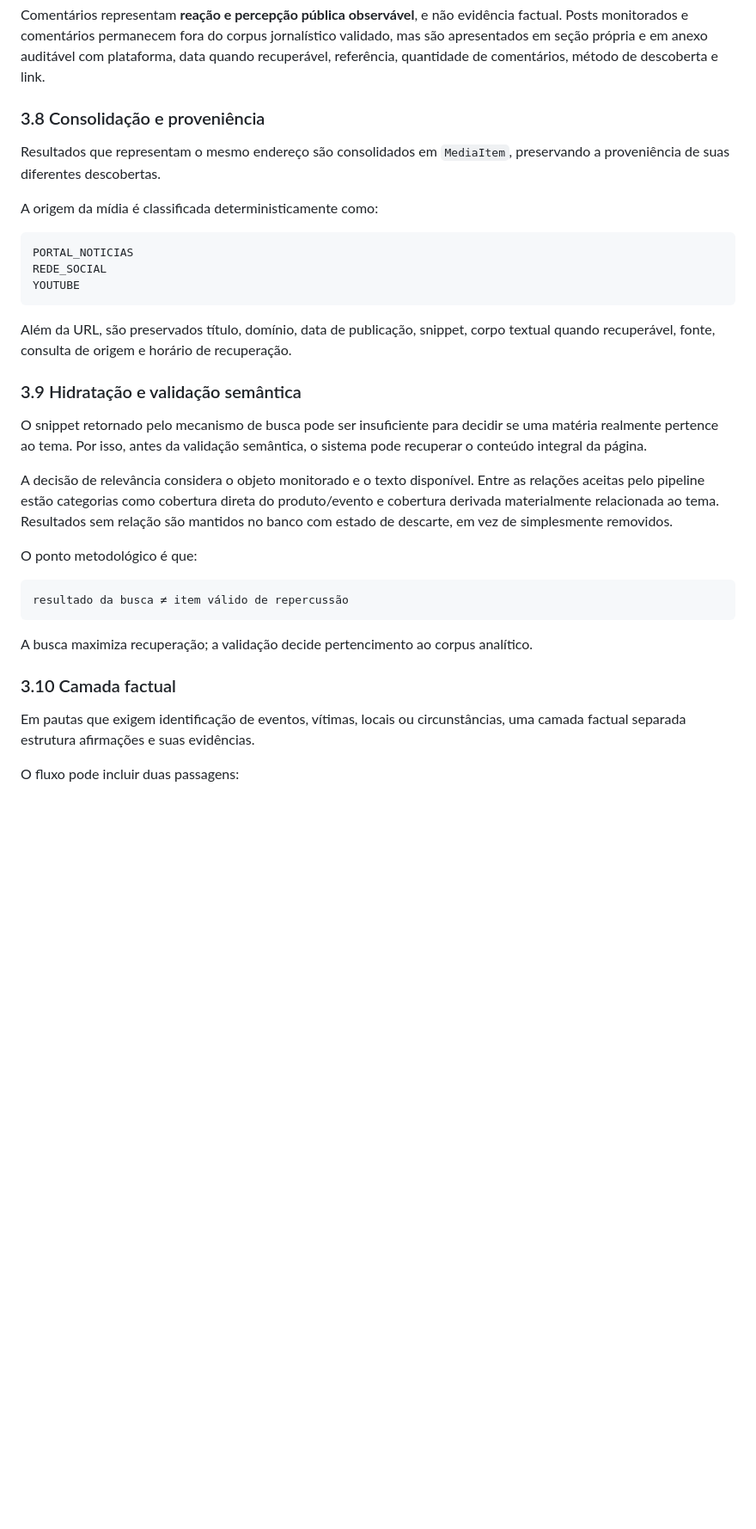
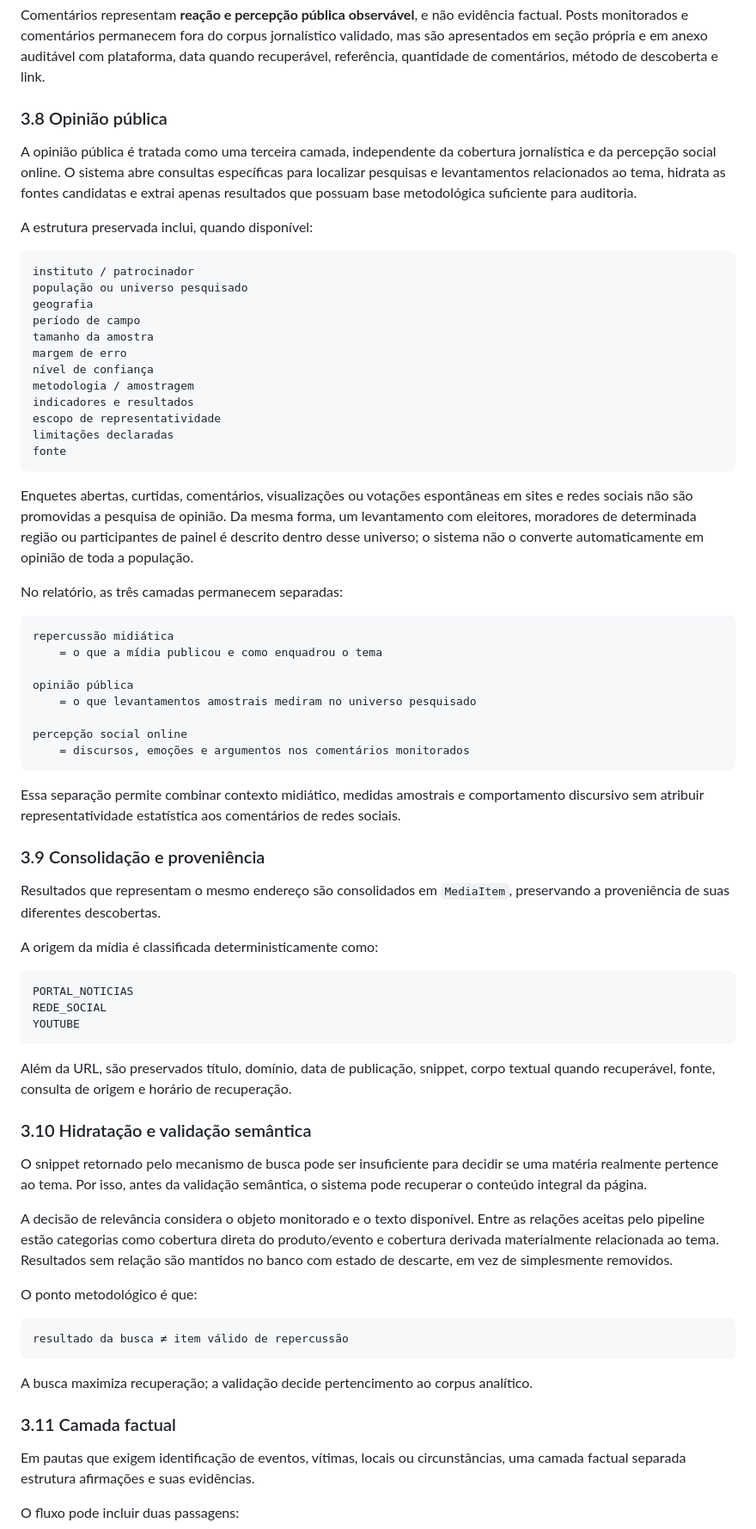
Before and after one commit to 0rakul0/relatorio-midiatico-isp, a Markdown page: README.md, the part around one of its changes. Shown at 86% size. GitHub-like rendering; blank space fills up the shorter version.

Commit message:
docs: documenta camada de opinião pública

````diff
--- a/README.md
+++ b/README.md
@@ -371,7 +372,45 @@ A classificação produz agregados de sentimento, emoção, posição e temas. E
 
 Comentários representam **reação e percepção pública observável**, e não evidência factual. Posts monitorados e comentários permanecem fora do corpus jornalístico validado, mas são apresentados em seção própria e em anexo auditável com plataforma, data quando recuperável, referência, quantidade de comentários, método de descoberta e link.
 
-### 3.8 Consolidação e proveniência
+### 3.8 Opinião pública
+
+A opinião pública é tratada como uma terceira camada, independente da cobertura jornalística e da percepção social online. O sistema abre consultas específicas para localizar pesquisas e levantamentos relacionados ao tema, hidrata as fontes candidatas e extrai apenas resultados que possuam base metodológica suficiente para auditoria.
+
+A estrutura preservada inclui, quando disponível:
+
+```text
+instituto / patrocinador
+população ou universo pesquisado
+geografia
+período de campo
+tamanho da amostra
+margem de erro
+nível de confiança
+metodologia / amostragem
+indicadores e resultados
+escopo de representatividade
+limitações declaradas
+fonte
+```
+
+Enquetes abertas, curtidas, comentários, visualizações ou votações espontâneas em sites e redes sociais não são promovidas a pesquisa de opinião. Da mesma forma, um levantamento com eleitores, moradores de determinada região ou participantes de painel é descrito dentro desse universo; o sistema não o converte automaticamente em opinião de toda a população.
+
+No relatório, as três camadas permanecem separadas:
+
+```text
+repercussão midiática
+    = o que a mídia publicou e como enquadrou o tema
+
+opinião pública
+    = o que levantamentos amostrais mediram no universo pesquisado
+
+percepção social online
+    = discursos, emoções e argumentos nos comentários monitorados
+```
+
+Essa separação permite combinar contexto midiático, medidas amostrais e comportamento discursivo sem atribuir representatividade estatística aos comentários de redes sociais.
+
+### 3.9 Consolidação e proveniência
 
 Resultados que representam o mesmo endereço são consolidados em `MediaItem`, preservando a proveniência de suas diferentes descobertas.
 
@@ -385,7 +424,7 @@ YOUTUBE
 
 Além da URL, são preservados título, domínio, data de publicação, snippet, corpo textual quando recuperável, fonte, consulta de origem e horário de recuperação.
 
-### 3.9 Hidratação e validação semântica
+### 3.10 Hidratação e validação semântica
 
 O snippet retornado pelo mecanismo de busca pode ser insuficiente para decidir se uma matéria realmente pertence ao tema. Por isso, antes da validação semântica, o sistema pode recuperar o conteúdo integral da página.
 
@@ -399,7 +438,7 @@ resultado da busca ≠ item válido de repercussão
 
 A busca maximiza recuperação; a validação decide pertencimento ao corpus analítico.
 
-### 3.10 Camada factual
+### 3.11 Camada factual
 
 Em pautas que exigem identificação de eventos, vítimas, locais ou circunstâncias, uma camada factual separada estrutura afirmações e suas evidências.
 
````
Also changed, not shown: other parts of README.md (+8 -5 lines).
